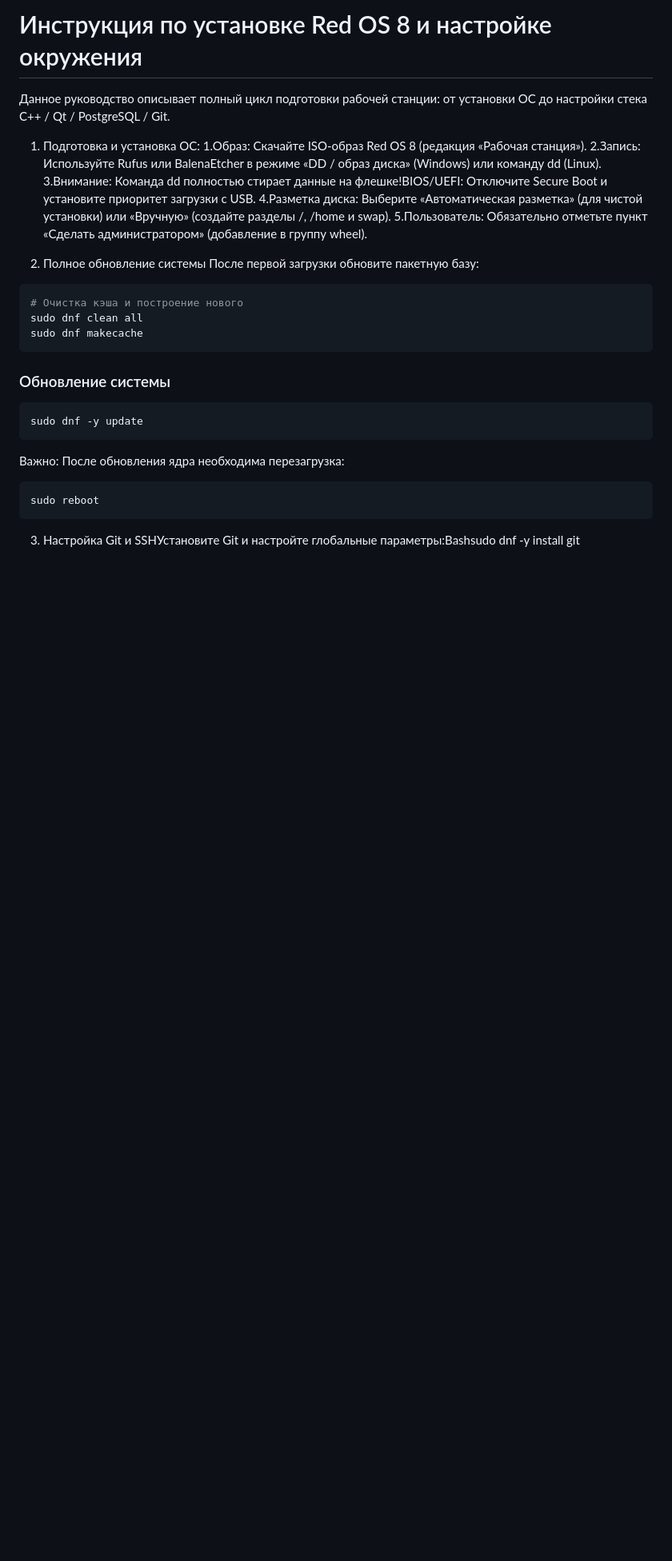
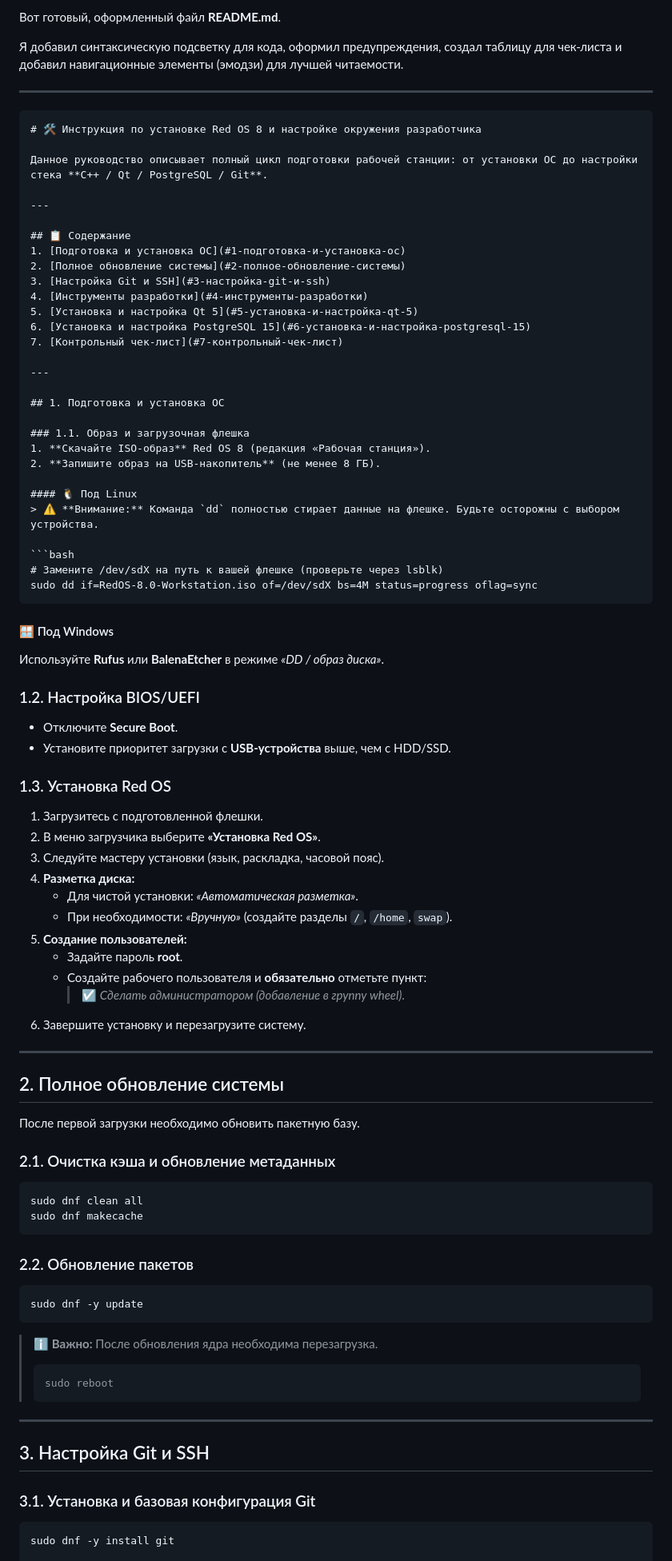
Before and after one commit to Sandro302/portfolio, a Markdown page: RedOS/README.md, the part around one of its changes. Shown at 80% size. Rendered like a GitHub page; blank space fills up the shorter version.

````diff
--- a/RedOS/README.md
+++ b/RedOS/README.md
@@ -1,26 +1,88 @@
-# Инструкция по установке Red OS 8 и настройке окружения
-Данное руководство описывает полный цикл подготовки рабочей станции: от установки ОС до настройки стека C++ / Qt / PostgreSQL / Git.
-1. Подготовка и установка ОС:
-  1.Образ: Скачайте ISO-образ Red OS 8 (редакция «Рабочая станция»).
-  2.Запись: Используйте Rufus или BalenaEtcher в режиме «DD / образ диска» (Windows) или команду dd (Linux).
-  3.Внимание: Команда dd полностью стирает данные на флешке!BIOS/UEFI: Отключите Secure Boot и установите приоритет загрузки с USB.
-  4.Разметка диска: Выберите «Автоматическая разметка» (для чистой установки) или «Вручную» (создайте разделы /, /home и swap).
-  5.Пользователь: Обязательно отметьте пункт «Сделать администратором» (добавление в группу wheel).
+Вот готовый, оформленный файл **README.md**.
 
-2. Полное обновление системы
-    После первой загрузки обновите пакетную базу:
+Я добавил синтаксическую подсветку для кода, оформил предупреждения, создал таблицу для чек-листа и добавил навигационные элементы (эмодзи) для лучшей читаемости.
+
+***
+
+```markdown
+# 🛠️ Инструкция по установке Red OS 8 и настройке окружения разработчика
+
+Данное руководство описывает полный цикл подготовки рабочей станции: от установки ОС до настройки стека **C++ / Qt / PostgreSQL / Git**.
+
+---
+
+## 📋 Содержание
+1. [Подготовка и установка ОС](#1-подготовка-и-установка-ос)
+2. [Полное обновление системы](#2-полное-обновление-системы)
+3. [Настройка Git и SSH](#3-настройка-git-и-ssh)
+4. [Инструменты разработки](#4-инструменты-разработки)
+5. [Установка и настройка Qt 5](#5-установка-и-настройка-qt-5)
+6. [Установка и настройка PostgreSQL 15](#6-установка-и-настройка-postgresql-15)
+7. [Контрольный чек‑лист](#7-контрольный-чек‑лист)
+
+---
+
+## 1. Подготовка и установка ОС
+
+### 1.1. Образ и загрузочная флешка
+1. **Скачайте ISO‑образ** Red OS 8 (редакция «Рабочая станция»).
+2. **Запишите образ на USB‑накопитель** (не менее 8 ГБ).
+
+#### 🐧 Под Linux
+> ⚠️ **Внимание:** Команда `dd` полностью стирает данные на флешке. Будьте осторожны с выбором устройства.
+
 ```bash
-# Очистка кэша и построение нового
+# Замените /dev/sdX на путь к вашей флешке (проверьте через lsblk)
+sudo dd if=RedOS-8.0-Workstation.iso of=/dev/sdX bs=4M status=progress oflag=sync
+```
+
+#### 🪟 Под Windows
+Используйте **Rufus** или **BalenaEtcher** в режиме *«DD / образ диска»*.
+
+### 1.2. Настройка BIOS/UEFI
+*   Отключите **Secure Boot**.
+*   Установите приоритет загрузки с **USB‑устройства** выше, чем с HDD/SSD.
+
+### 1.3. Установка Red OS
+1. Загрузитесь с подготовленной флешки.
+2. В меню загрузчика выберите **«Установка Red OS»**.
+3. Следуйте мастеру установки (язык, раскладка, часовой пояс).
+4. **Разметка диска:**
+    *   Для чистой установки: *«Автоматическая разметка»*.
+    *   При необходимости: *«Вручную»* (создайте разделы `/`, `/home`, `swap`).
+5. **Создание пользователей:**
+    *   Задайте пароль **root**.
+    *   Создайте рабочего пользователя и **обязательно** отметьте пункт:
+        > ☑️ *Сделать администратором (добавление в группу wheel)*.
+6. Завершите установку и перезагрузите систему.
+
+---
+
+## 2. Полное обновление системы
+
+После первой загрузки необходимо обновить пакетную базу.
+
+### 2.1. Очистка кэша и обновление метаданных
+```bash
 sudo dnf clean all
 sudo dnf makecache
 ```
-### Обновление системы
+
+### 2.2. Обновление пакетов
 ```bash
 sudo dnf -y update
 ```
-Важно: После обновления ядра необходима перезагрузка:
+
+> ℹ️ **Важно:** После обновления ядра необходима перезагрузка.
+> ```bash
+> sudo reboot
+> ```
+
+---
+
+## 3. Настройка Git и SSH
+
+### 3.1. Установка и базовая конфигурация Git
 ```bash
-sudo reboot
-```
-3. Настройка Git и SSHУстановите Git и настройте глобальные параметры:Bashsudo dnf -y install git
+sudo dnf -y install git
 
````
Also changed, not shown: other parts of RedOS/README.md (+109 -22 lines).
